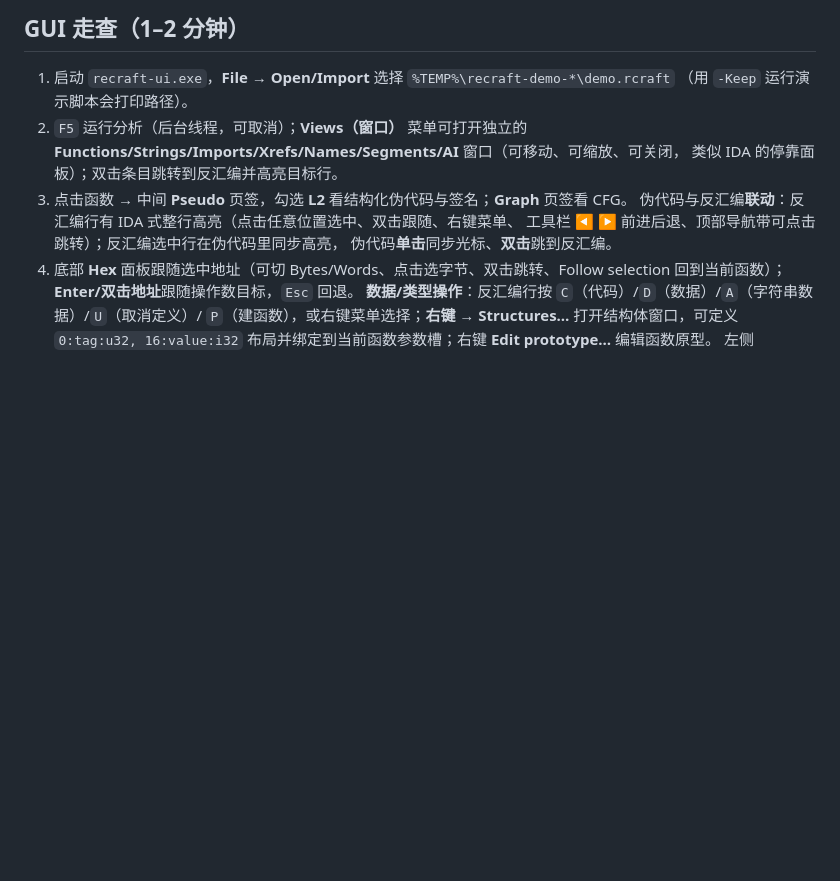
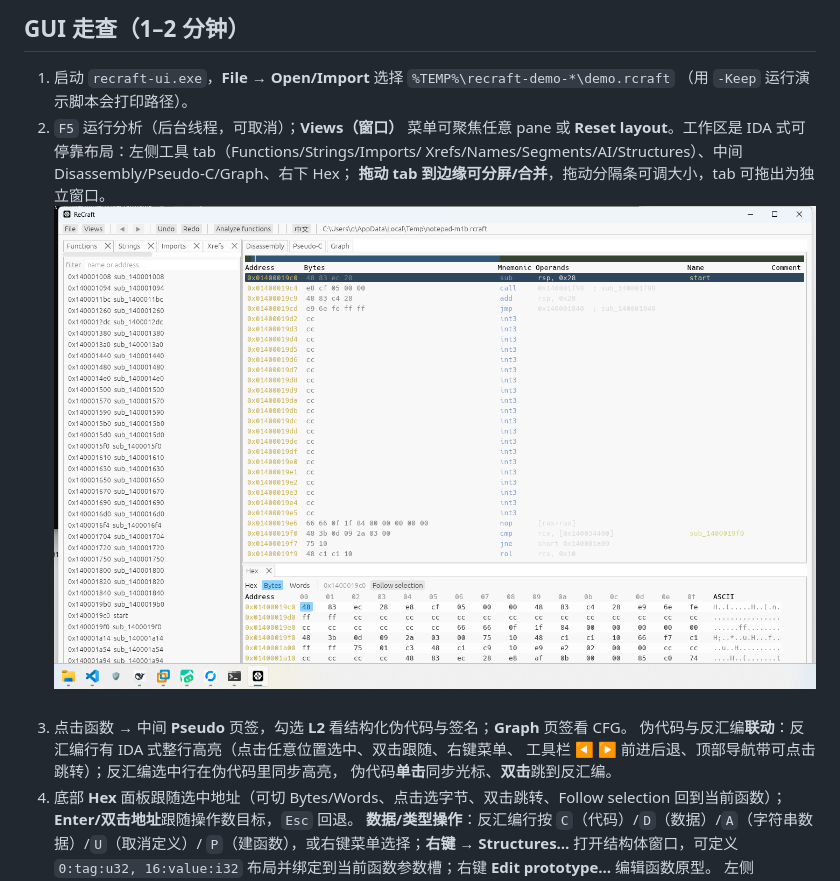
Before and after one commit to qux-bbb/ReCraft, a Markdown page: docs/DEMO.md, the part around the change. Rendered like a GitHub page; pictures changed too: docs/images/dock-step1.png (added); blank space fills up the shorter version.

```diff
--- a/docs/DEMO.md
+++ b/docs/DEMO.md
@@ -55,9 +55,11 @@ applied 3 proposal(s) through the command bus (undoable)
 
 1. 启动 `recraft-ui.exe`，**File → Open/Import** 选择 `%TEMP%\recraft-demo-*\demo.rcraft`
    （用 `-Keep` 运行演示脚本会打印路径）。
-2. `F5` 运行分析（后台线程，可取消）；**Views（窗口）** 菜单可打开独立的
-   **Functions/Strings/Imports/Xrefs/Names/Segments/AI** 窗口（可移动、可缩放、可关闭，
-   类似 IDA 的停靠面板）；双击条目跳转到反汇编并高亮目标行。
+2. `F5` 运行分析（后台线程，可取消）；**Views（窗口）** 菜单可聚焦任意 pane 或
+   **Reset layout**。工作区是 IDA 式可停靠布局：左侧工具 tab（Functions/Strings/Imports/
+   Xrefs/Names/Segments/AI/Structures）、中间 Disassembly/Pseudo-C/Graph、右下 Hex；
+   **拖动 tab 到边缘可分屏/合并**，拖动分隔条可调大小，tab 可拖出为独立窗口。
+   ![docked layout](images/dock-step1.png)
 3. 点击函数 → 中间 **Pseudo** 页签，勾选 **L2** 看结构化伪代码与签名；**Graph** 页签看 CFG。
    伪代码与反汇编**联动**：反汇编行有 IDA 式整行高亮（点击任意位置选中、双击跟随、右键菜单、
    工具栏 ◀ ▶ 前进后退、顶部导航带可点击跳转）；反汇编选中行在伪代码里同步高亮，
```
Also changed, not shown: CHANGELOG.md (+11 -0 lines), NOTICE.md (+1 -0 lines), 4 other files.
